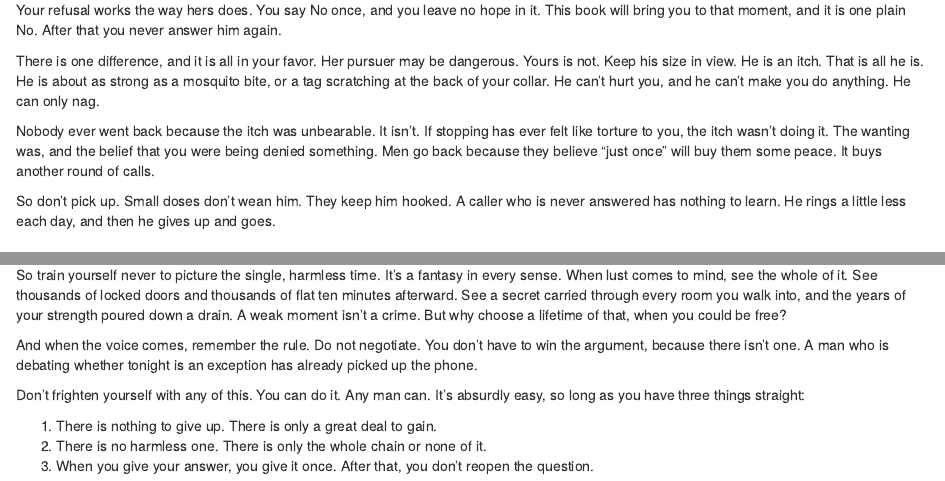
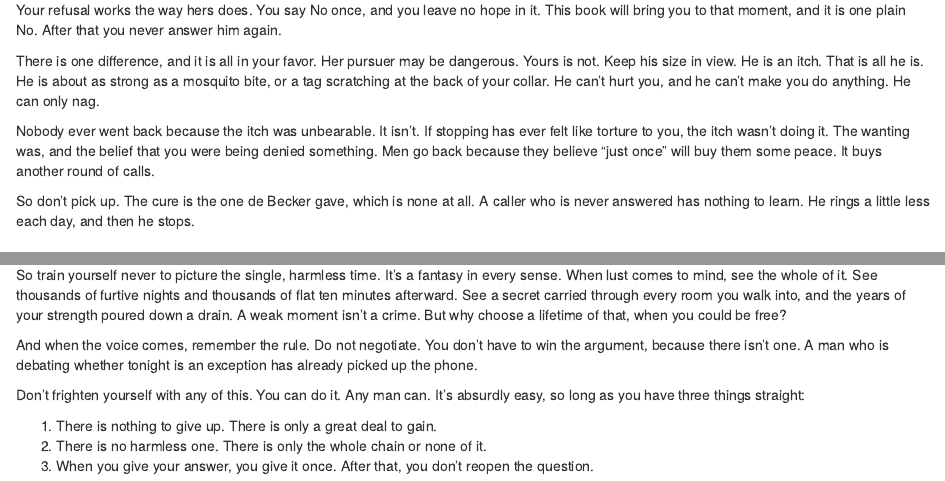
Before and after one commit to IamJamesRooke/stopjerkingoff, an R Markdown document (13-just-once.Rmd): the page in a window 1100 px wide, from 1340 px down, and a second part further down, joined at a grey line. Rendered offline with R 4.5, knitr and Pandoc, with nearby package versions; drawn as R Markdown's standard HTML page in place of the format the file asks for.

Commit message:
Ch 13: whole-chapter coherence read (James)
Co-Authored-By: Claude Fable 5.2 <noreply@anthropic.com>
Claude-Session: https://claude.ai/code/session_01PmUGncS23cvSndhEXcR2SH

```diff
--- a/13-just-once.Rmd
+++ b/13-just-once.Rmd
@@ -57,7 +57,7 @@
 
 Nobody ever went back because the itch was unbearable. It isn't. If stopping has ever felt like torture to you, the itch wasn't doing it. The wanting was, and the belief that you were being denied something. Men go back because they believe "just once" will buy them some peace. It buys another round of calls.
 
-So don't pick up. Small doses don't wean him. They keep him hooked. A caller who is never answered has nothing to learn. He rings a little less each day, and then he gives up and goes.
+So don't pick up. The cure is the one de Becker gave, which is none at all. A caller who is never answered has nothing to learn. He rings a little less each day, and then he stops.
 
 ## Three doors {-}
 
@@ -97,7 +97,7 @@
 
 ## See the whole of it {-}
 
-So train yourself never to picture the single, harmless time. It's a fantasy in every sense. When lust comes to mind, see the whole of it. See thousands of locked doors and thousands of flat ten minutes afterward. See a secret carried through every room you walk into, and the years of your strength poured down a drain. A weak moment isn't a crime. But why choose a lifetime of that, when you could be free?
+So train yourself never to picture the single, harmless time. It's a fantasy in every sense. When lust comes to mind, see the whole of it. See thousands of furtive nights and thousands of flat ten minutes afterward. See a secret carried through every room you walk into, and the years of your strength poured down a drain. A weak moment isn't a crime. But why choose a lifetime of that, when you could be free?
 
 And when the voice comes, remember the rule. Do not negotiate. You don't have to win the argument, because there isn't one. A man who is debating whether tonight is an exception has already picked up the phone.
 
```
Also changed, not shown: 13-just-once.Rmd (2 more changed lines).
